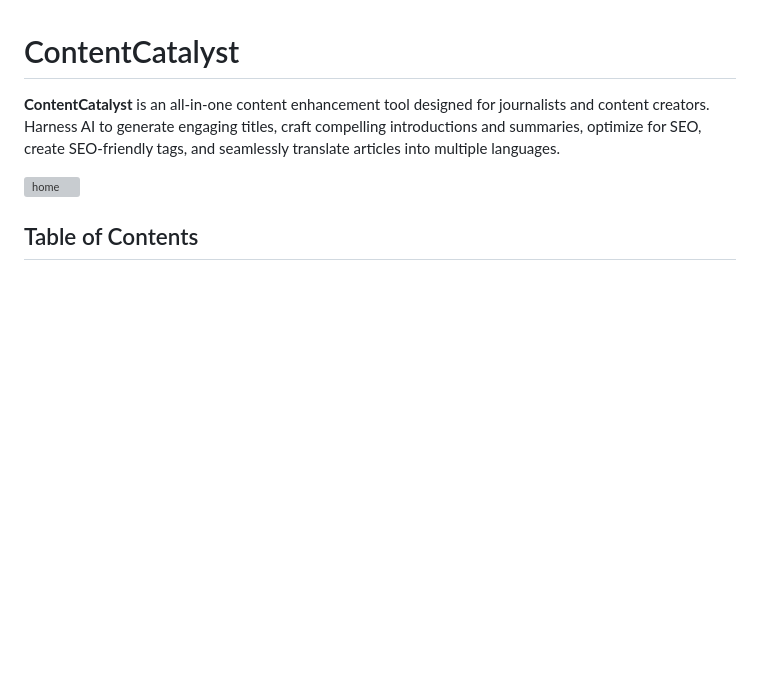
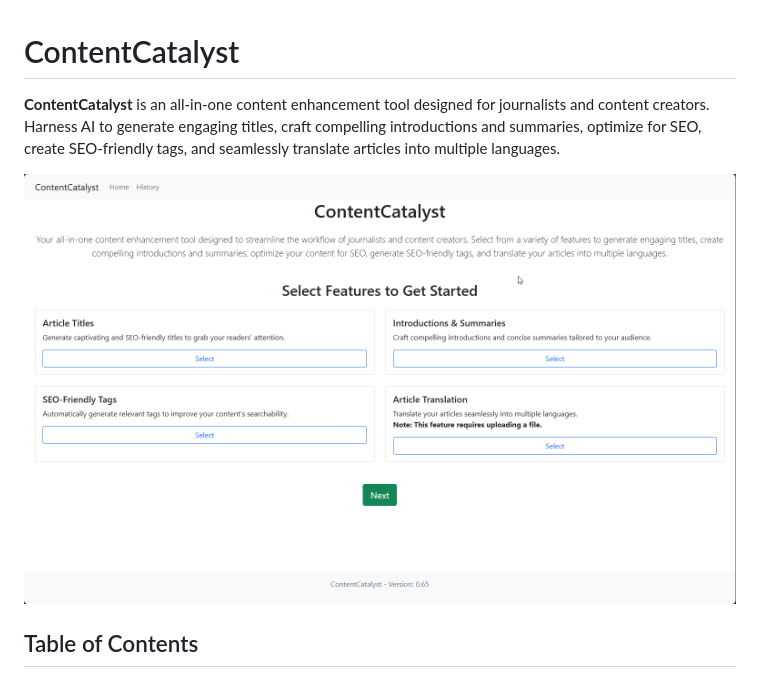
Before and after one commit to paullizer/ContentCatalyst, a Markdown page: README.md, the part around the change. Drawn GitHub-style; blank space fills up the shorter version; grey boxes are pictures that could not be loaded.

```diff
--- a/README.md
+++ b/README.md
@@ -2,7 +2,7 @@
 
 **ContentCatalyst** is an all-in-one content enhancement tool designed for journalists and content creators. Harness AI to generate engaging titles, craft compelling introductions and summaries, optimize for SEO, create SEO-friendly tags, and seamlessly translate articles into multiple languages.
 
-![home](images\home.png)
+![home](images/home.png)
 
 ## Table of Contents
 
```
